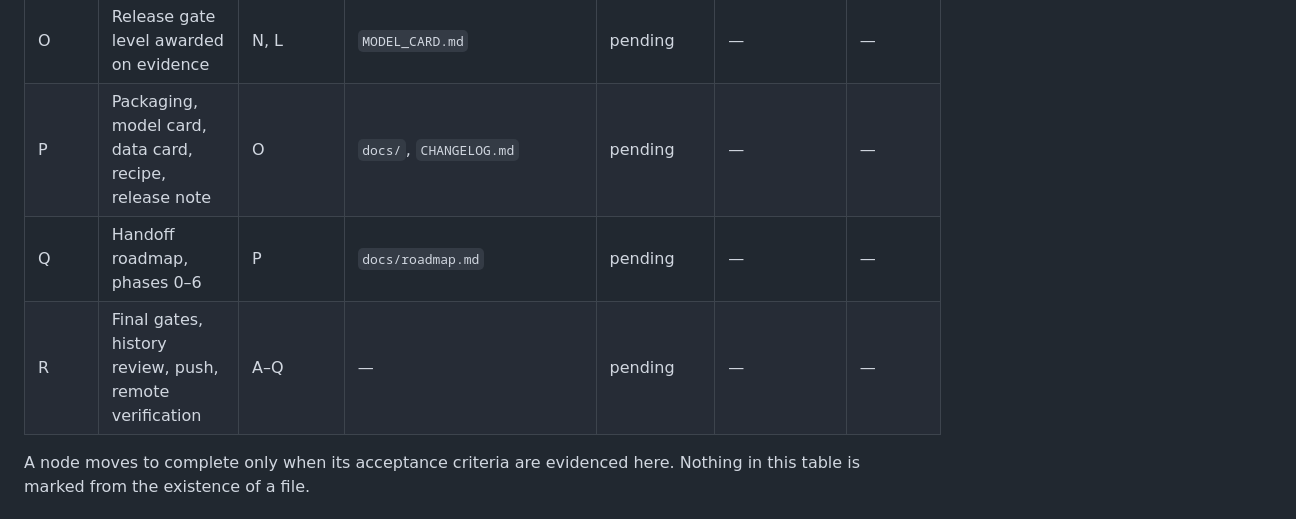
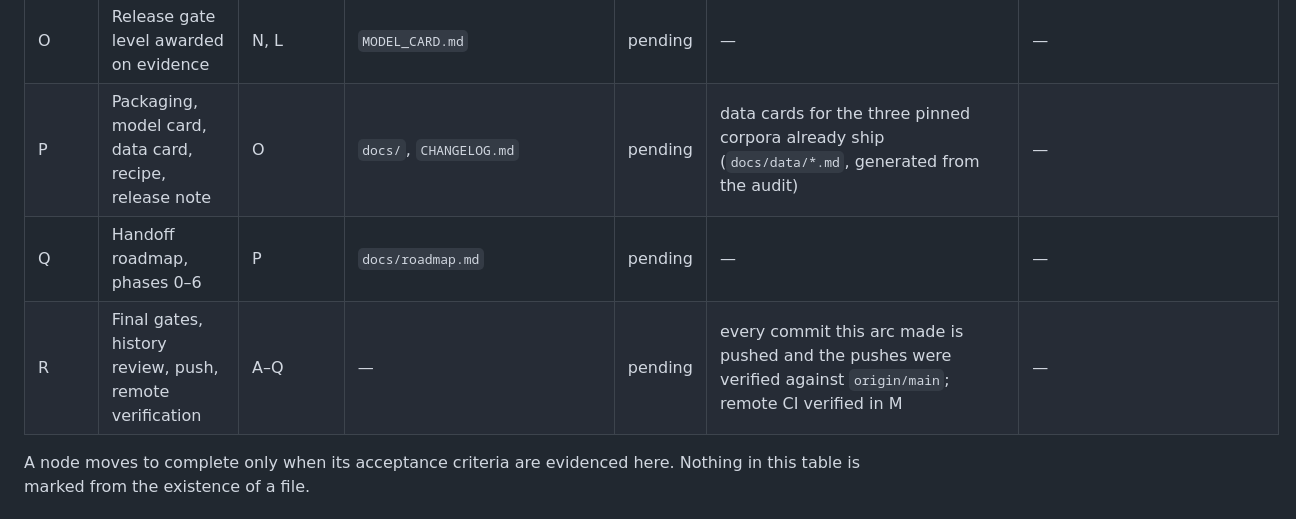
Before and after one commit to bhogesararam23/chakaso, a Markdown page: docs/agent/ACTIVE_TASK.md, the part around one of its changes. Rendered like a GitHub page.

```diff
--- a/docs/agent/ACTIVE_TASK.md
+++ b/docs/agent/ACTIVE_TASK.md
@@ -86,8 +86,8 @@ loops stay visible.
 | N | End-to-end vertical slice from a clean environment | G, K | integration tests | pending | — | — |
 | O | Release gate level awarded on evidence | N, L | `MODEL_CARD.md` | pending | — | — |
-| P | Packaging, model card, data card, recipe, release note | O | `docs/`, `CHANGELOG.md` | pending | — | — |
+| P | Packaging, model card, data card, recipe, release note | O | `docs/`, `CHANGELOG.md` | pending | data cards for the three pinned corpora already ship (`docs/data/*.md`, generated from the audit) | — |
 | Q | Handoff roadmap, phases 0–6 | P | `docs/roadmap.md` | pending | — | — |
-| R | Final gates, history review, push, remote verification | A–Q | — | pending | — | — |
+| R | Final gates, history review, push, remote verification | A–Q | — | pending | every commit this arc made is pushed and the pushes were verified against `origin/main`; remote CI verified in M | — |
 
 A node moves to complete only when its acceptance criteria are evidenced here. Nothing in this table is marked
 from the existence of a file.
```
Also changed, not shown: other parts of docs/agent/ACTIVE_TASK.md (+13 -13 lines).
